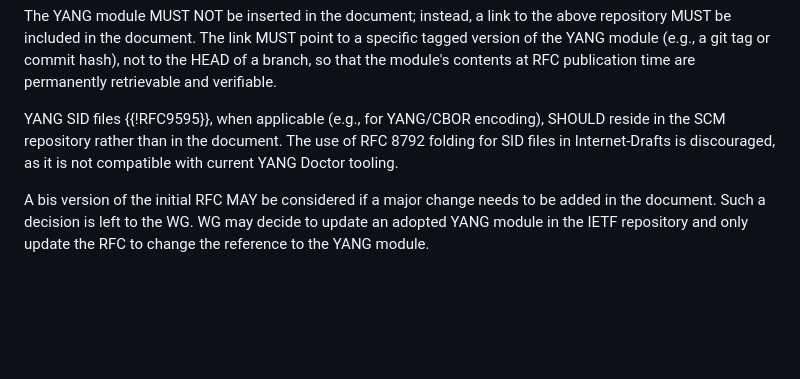
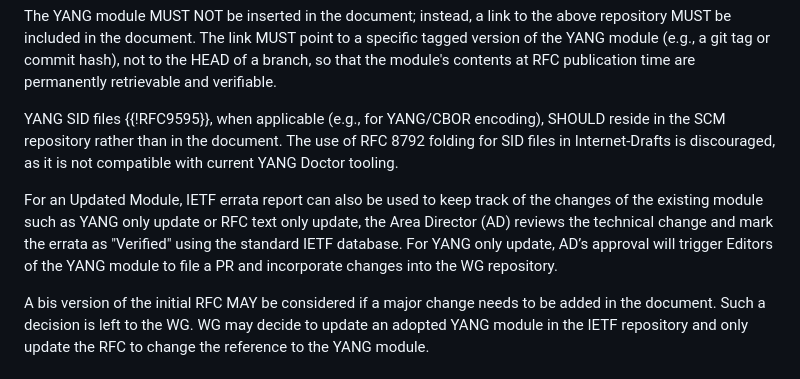
Before and after one commit to billwuqin/veloce-yang, a Markdown page: draft-mahesh-opsawg-veloce-yang.md, the part around the change. Drawn GitHub-style; blank space fills up the shorter version.

Commit message:
How to use IETF Errata process to update YANG module in the github

```diff
--- a/draft-mahesh-opsawg-veloce-yang.md
+++ b/draft-mahesh-opsawg-veloce-yang.md
@@ -188,6 +188,14 @@ SCM repository rather than in the document.  The use of RFC 8792
 folding for SID files in Internet-Drafts is discouraged, as it
 is not compatible with current YANG Doctor tooling.
 
+For an Updated Module, IETF errata report can also be used to
+keep track of the changes of the existing module such as YANG only
+update or RFC text only update, the Area Director (AD) reviews the
+technical change and mark the errata as "Verified" using the standard
+IETF database. For YANG only update, AD’s approval will trigger Editors
+of the YANG module to file a PR and incorporate changes into the WG
+repository.
+
 A bis version of the initial RFC MAY be
 considered if a major change needs to be added in the
 document. Such a decision is left to the WG. WG may
```
